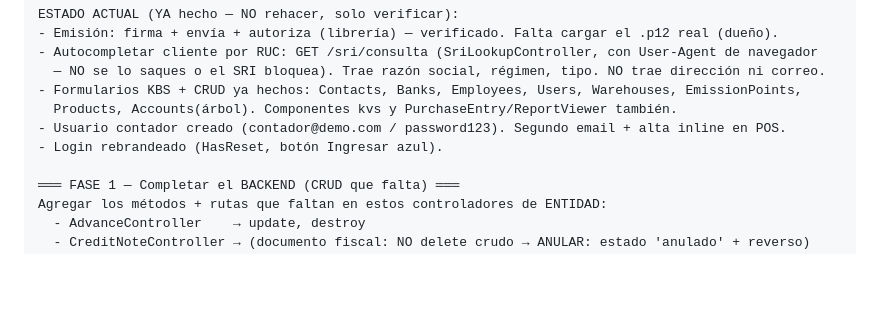
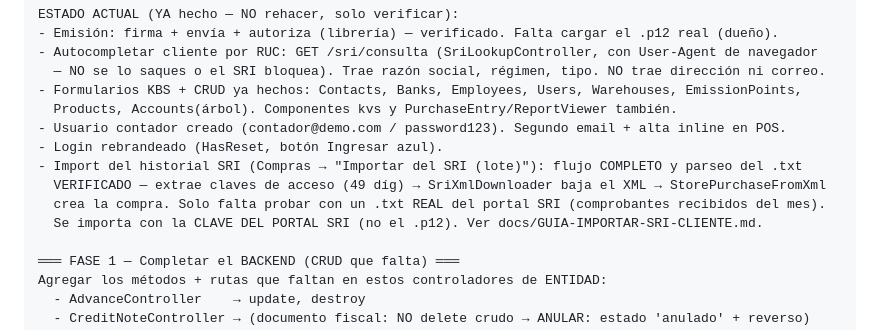
Before and after one commit to darkmariod/springboot, a Markdown page: app/docs/demo-modulos.md, the part around the change. Rendered like a GitHub page; blank space fills up the shorter version.

Commit message:
created guia-cliente

```diff
--- a/app/docs/demo-modulos.md
+++ b/app/docs/demo-modulos.md
@@ -37,6 +37,10 @@ ESTADO ACTUAL (YA hecho — NO rehacer, solo verificar):
   Products, Accounts(árbol). Componentes kvs y PurchaseEntry/ReportViewer también.
 - Usuario contador creado (contador@demo.com / password123). Segundo email + alta inline en POS.
 - Login rebrandeado (HasReset, botón Ingresar azul).
+- Import del historial SRI (Compras → "Importar del SRI (lote)"): flujo COMPLETO y parseo del .txt
+  VERIFICADO — extrae claves de acceso (49 díg) → SriXmlDownloader baja el XML → StorePurchaseFromXml
+  crea la compra. Solo falta probar con un .txt REAL del portal SRI (comprobantes recibidos del mes).
+  Se importa con la CLAVE DEL PORTAL SRI (no el .p12). Ver docs/GUIA-IMPORTAR-SRI-CLIENTE.md.
 
 ═══ FASE 1 — Completar el BACKEND (CRUD que falta) ═══
 Agregar los métodos + rutas que faltan en estos controladores de ENTIDAD:
```
Also changed, not shown: app/docs/GUIA-IMPORTAR-SRI-CLIENTE.md (added, +30 -0 lines).
